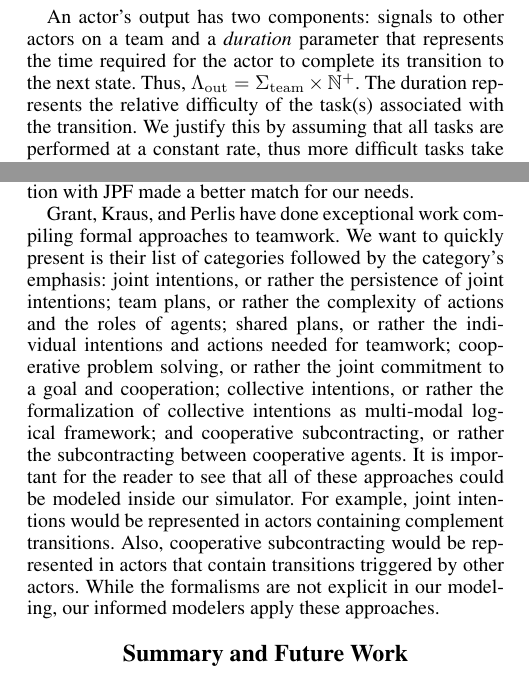
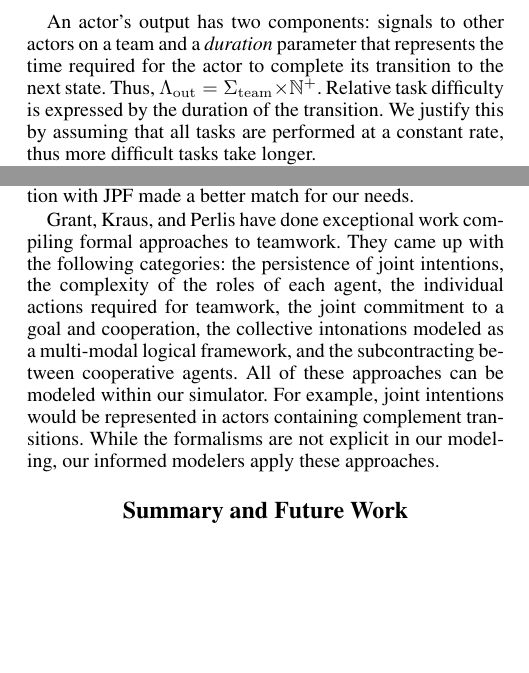
Before and after one commit to tjflexmaster/CUAS-Workload-Measurement, a LaTeX paper (CUAS Workload Measurement/document.tex, which reads CUAS Workload Measurement/actor_model.tex, CUAS Workload Measurement/related_work.tex): two parts of the columns of pages 2 and 5 of 7, joined at a grey line, cut so that both start at the same text, the shorter picture padded with empty space. Compiled offline with pdfLaTeX.

Commit message:
down to 11 lines over

```diff
--- a/CUAS Workload Measurement/actor_model.tex
+++ b/CUAS Workload Measurement/actor_model.tex
@@ -21,10 +21,10 @@ Actors represent the human decision-makers and autonomous elements of the WiSAR
  \label{eq:actor}
  \end{equation}
 
- An actor's output has two components: signals to other actors on a team and a {\em duration} parameter that represents the time required for the actor to complete its transition to the next state.  Thus, $\Lambda_{\rm out}=\Sigma_{\rm team} \times \mathbb{N}^+$. The duration represents the relative difficulty of the
-task(s) associated with the transition.  We justify this by assuming that
-all tasks are performed at a constant rate, thus more difficult tasks take
-longer.
+ An actor's output has two components: signals to other actors on a team and a {\em duration} parameter that represents the time required for the actor to complete its transition to the next state.  Thus, $\Lambda_{\rm out}=\Sigma_{\rm team} \times \mathbb{N}^+$.
+Relative task difficulty is expressed by the duration of the transition.
+%The duration represents the relative difficulty of the task(s) associated with the transition.
+We justify this by assuming that all tasks are performed at a constant rate, thus more difficult tasks take longer.
 
 A transition is a relation on the cross product of inputs with outputs.
 \begin{equation}
--- a/CUAS Workload Measurement/related_work.tex
+++ b/CUAS Workload Measurement/related_work.tex
@@ -24,20 +24,17 @@ framework for this architecture consists of modules, buffers, and a pattern-matc
 difference is that ACT-R includes higher levels of modeling detail, such as memory access
 time, task learning, and motor vs perceptual resource differences.  Our model exists at a higher level of abstraction.
 
-Complementary work has been done using Brahms. Brahms is a powerful language that allows for far more detail than we found our research required. In addition at the time we started developing our model Brahms lacked some of the tools we needed for extracting workload data from the model. Because of this we found that Java in conjunction with JPF made a better match for our needs.
+Complementary work has been done using Brahms.
+%Brahms is a powerful language that allows for more detail than our research required.
+Brahms is a powerful language that allows for far more detail than we found our research required.
+In addition at the time we started developing our model Brahms lacked some of the tools we needed for extracting workload data from the model. Because of this we found that Java in conjunction with JPF made a better match for our needs.
 
 Grant, Kraus, and Perlis have done exceptional work compiling formal approaches
-to teamwork. We want to quickly present is their list of categories followed
-by the category's emphasis: joint intentions, or rather the persistence of joint
-intentions; team plans, or rather the complexity of actions and the roles of
-agents; shared plans, or rather the individual intentions and actions needed for
-teamwork; cooperative problem solving, or rather the joint commitment to a
-goal and cooperation; collective intentions, or rather the formalization of
-collective intentions as multi-modal logical framework; and cooperative
-subcontracting, or rather the subcontracting between cooperative agents. It is
-important for the reader to see that all of these approaches could be modeled
-inside our simulator. For example, joint intentions would be represented in
-actors containing complement transitions. Also, cooperative subcontracting would
-be represented in actors that contain transitions triggered by other actors.
-While the formalisms are not explicit in our modeling, our informed modelers
-apply these approaches.
+to teamwork.
+They came up with the following categories: the persistence of joint intentions, the complexity of the roles of each agent, the individual actions required for teamwork, the joint commitment to a goal and cooperation, the collective intonations modeled as a multi-modal logical framework, and the subcontracting between cooperative agents.
+%We want to quickly present is their list of categories followed by the category's emphasis: joint intentions, or rather the persistence of joint intentions; team plans, or rather the complexity of actions and the roles of agents; shared plans, or rather the individual intentions and actions needed for teamwork; cooperative problem solving, or rather the joint commitment to a goal and cooperation; collective intentions, or rather the formalization of collective intentions as multi-modal logical framework; and cooperative subcontracting, or rather the subcontracting between cooperative agents.
+All of these approaches can be modeled within our simulator.
+%It is important for the reader to see that all of these approaches could be modeled inside our simulator.
+For example, joint intentions would be represented in actors containing complement transitions.
+%Also, cooperative subcontracting would be represented in actors that contain transitions triggered by other actors.
+While the formalisms are not explicit in our modeling, our informed modelers apply these approaches.
```
Also changed, not shown: CUAS Workload Measurement/framework.tex (+1 -1 lines), CUAS Workload Measurement/results.tex (+5 -2 lines), CUAS Workload Measurement/document.pdf, CUAS Workload Measurement/actor_model.tex (4 more changed lines), 1 other file.
